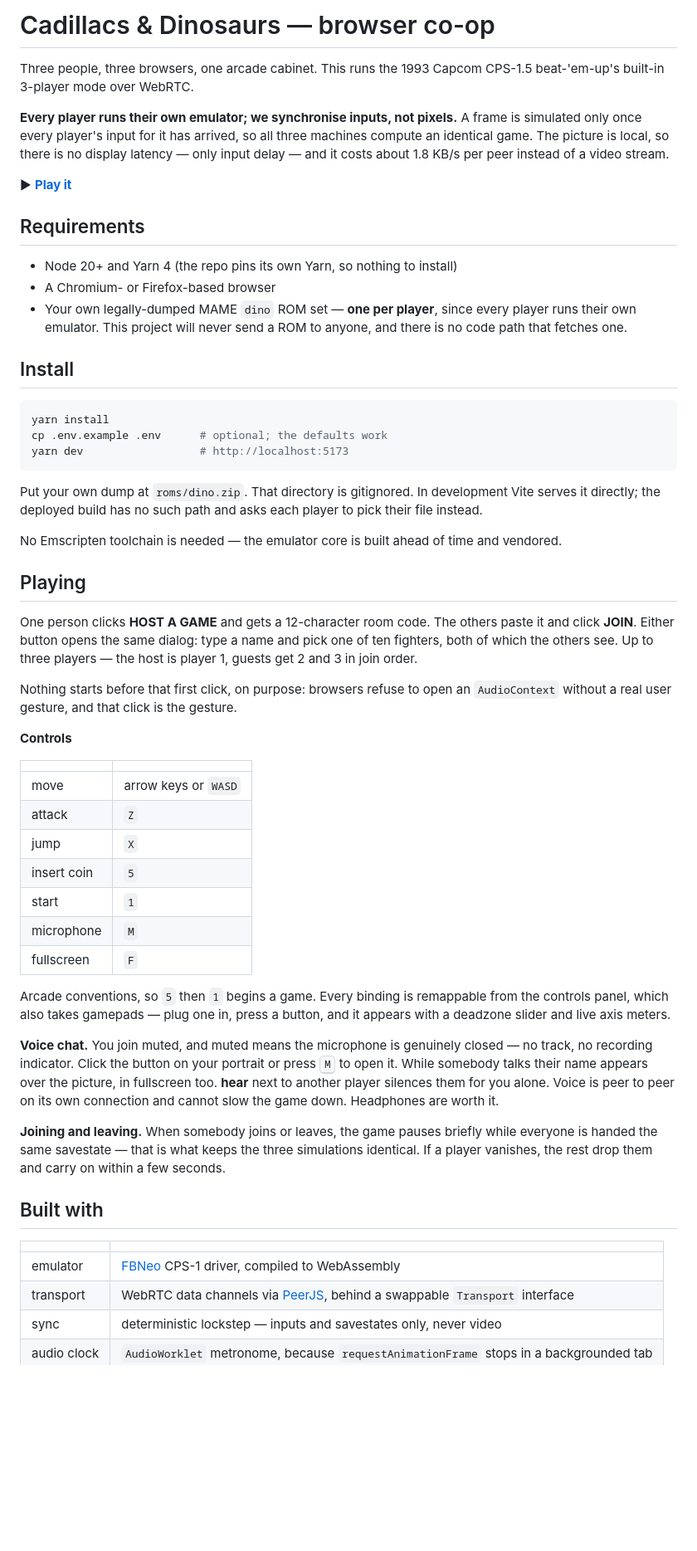
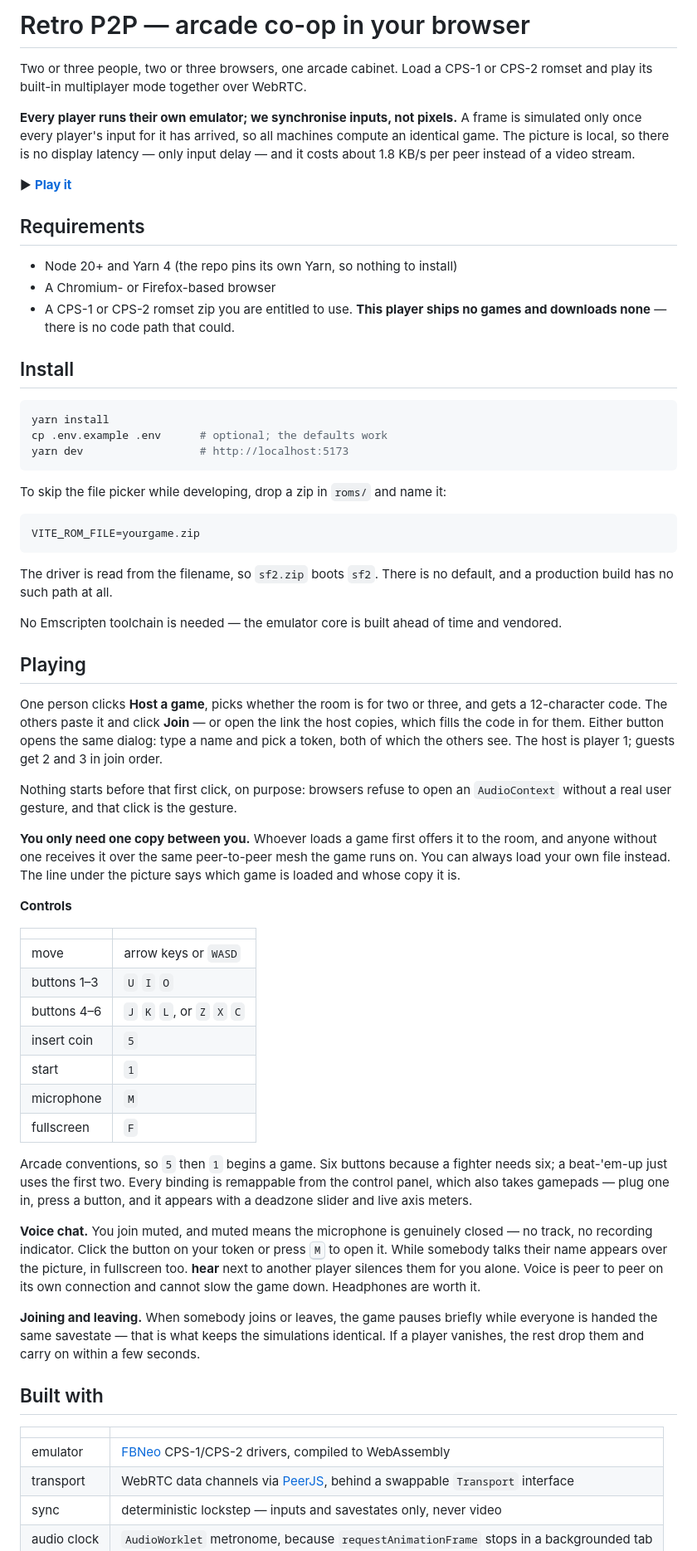
Before and after one commit to imshaikot/cadliacs-and-dianosorus-p2p-coop, a Markdown page: README.md, the part around one of its changes. Shown at 83% size. GitHub-like rendering; blank space fills up the shorter version.

Commit message:
Update the docs for the renamed, game-agnostic project

````diff
--- a/README.md
+++ b/README.md
@@ -1,11 +1,11 @@
-# Cadillacs & Dinosaurs — browser co-op
+# Retro P2P — arcade co-op in your browser
 
-Three people, three browsers, one arcade cabinet. This runs the 1993 Capcom
-CPS-1.5 beat-'em-up's built-in 3-player mode over WebRTC.
+Two or three people, two or three browsers, one arcade cabinet. Load a CPS-1 or
+CPS-2 romset and play its built-in multiplayer mode together over WebRTC.
 
 **Every player runs their own emulator; we synchronise inputs, not pixels.** A
 frame is simulated only once every player's input for it has arrived, so all
-three machines compute an identical game. The picture is local, so there is no
-display latency — only input delay — and it costs about 1.8 KB/s per peer
-instead of a video stream.
+machines compute an identical game. The picture is local, so there is no display
+latency — only input delay — and it costs about 1.8 KB/s per peer instead of a
+video stream.
 
@@ -15,9 +15,8 @@ instead of a video stream.
 
 - Node 20+ and Yarn 4 (the repo pins its own Yarn, so nothing to install)
 - A Chromium- or Firefox-based browser
-- Your own legally-dumped MAME `dino` ROM set — **one per player**, since every
-  player runs their own emulator. This project will never send a ROM to anyone,
-  and there is no code path that fetches one.
+- A CPS-1 or CPS-2 romset zip you are entitled to use. **This player ships no
+  games and downloads none** — there is no code path that could.
 
 ## Install
 
@@ -27,56 +26,68 @@ cp .env.example .env      # optional; the defaults work
 yarn dev                  # http://localhost:5173
 ```
 
-Put your own dump at `roms/dino.zip`. That directory is gitignored. In
-development Vite serves it directly; the deployed build has no such path and
-asks each player to pick their file instead.
+To skip the file picker while developing, drop a zip in `roms/` and name it:
 
-No Emscripten toolchain is needed — the emulator core is built ahead of time
-and vendored.
+```
+VITE_ROM_FILE=yourgame.zip
+```
+
+The driver is read from the filename, so `sf2.zip` boots `sf2`. There is no
+default, and a production build has no such path at all.
+
+No Emscripten toolchain is needed — the emulator core is built ahead of time and
+vendored.
 
 ## Playing
 
-One person clicks **HOST A GAME** and gets a 12-character room code. The others
-paste it and click **JOIN**. Either button opens the same dialog: type a name
-and pick one of ten fighters, both of which the others see. Up to three players
-— the host is player 1, guests get 2 and 3 in join order.
+One person clicks **Host a game**, picks whether the room is for two or three,
+and gets a 12-character code. The others paste it and click **Join** — or open
+the link the host copies, which fills the code in for them. Either button opens
+the same dialog: type a name and pick a token, both of which the others see. The
+host is player 1; guests get 2 and 3 in join order.
 
 Nothing starts before that first click, on purpose: browsers refuse to open an
 `AudioContext` without a real user gesture, and that click is the gesture.
+
+**You only need one copy between you.** Whoever loads a game first offers it to
+the room, and anyone without one receives it over the same peer-to-peer mesh the
+game runs on. You can always load your own file instead. The line under the
+picture says which game is loaded and whose copy it is.
 
 **Controls**
 
 | | |
 |---|---|
 | move | arrow keys or `WASD` |
-| attack | `Z` |
-| jump | `X` |
+| buttons 1–3 | `U` `I` `O` |
+| buttons 4–6 | `J` `K` `L`, or `Z` `X` `C` |
 | insert coin | `5` |
 | start | `1` |
 | microphone | `M` |
 | fullscreen | `F` |
 
-Arcade conventions, so `5` then `1` begins a game. Every binding is remappable
-from the controls panel, which also takes gamepads — plug one in, press a
-button, and it appears with a deadzone slider and live axis meters.
+Arcade conventions, so `5` then `1` begins a game. Six buttons because a fighter
+needs six; a beat-'em-up just uses the first two. Every binding is remappable
+from the control panel, which also takes gamepads — plug one in, press a button,
+and it appears with a deadzone slider and live axis meters.
 
 **Voice chat.** You join muted, and muted means the microphone is genuinely
-closed — no track, no recording indicator. Click the button on your portrait or
+closed — no track, no recording indicator. Click the button on your token or
 press <kbd>M</kbd> to open it. While somebody talks their name appears over the
-picture, in fullscreen too. **hear** next to another player silences them for
-you alone. Voice is peer to peer on its own connection and cannot slow the game
-down. Headphones are worth it.
+picture, in fullscreen too. **hear** next to another player silences them for you
+alone. Voice is peer to peer on its own connection and cannot slow the game down.
+Headphones are worth it.
 
 **Joining and leaving.** When somebody joins or leaves, the game pauses briefly
-while everyone is handed the same savestate — that is what keeps the three
-simulations identical. If a player vanishes, the rest drop them and carry on
-within a few seconds.
+while everyone is handed the same savestate — that is what keeps the simulations
+identical. If a player vanishes, the rest drop them and carry on within a few
+seconds.
 
 ## Built with
 
 | | |
 |---|---|
-| emulator | [FBNeo](https://github.com/finalburnneo/FBNeo) CPS-1 driver, compiled to WebAssembly |
+| emulator | [FBNeo](https://github.com/finalburnneo/FBNeo) CPS-1/CPS-2 drivers, compiled to WebAssembly |
 | transport | WebRTC data channels via [PeerJS](https://peerjs.com), behind a swappable `Transport` interface |
 | sync | deterministic lockstep — inputs and savestates only, never video |
 | audio clock | `AudioWorklet` metronome, because `requestAnimationFrame` stops in a backgrounded tab |
````
Also changed, not shown: other parts of README.md (+2 -2 lines).
